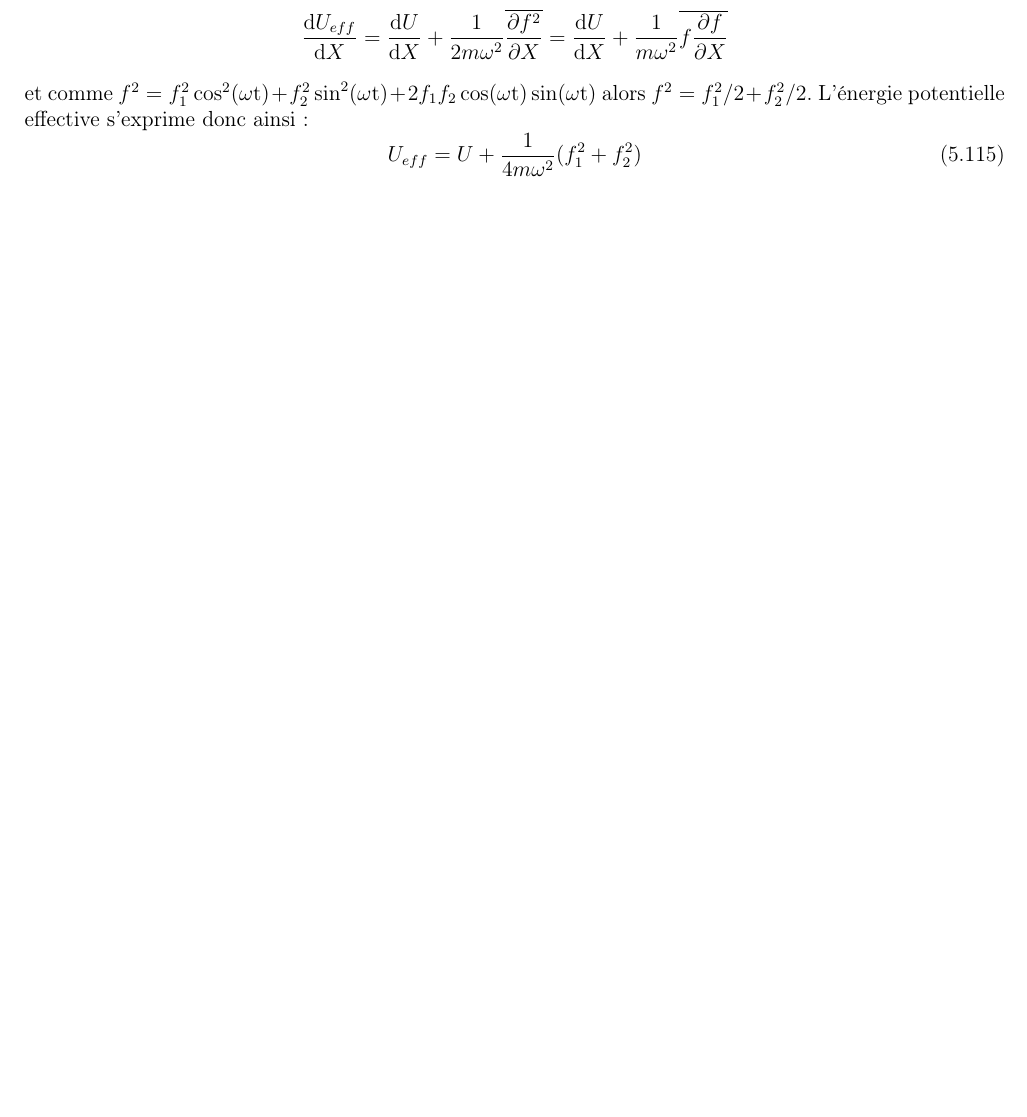
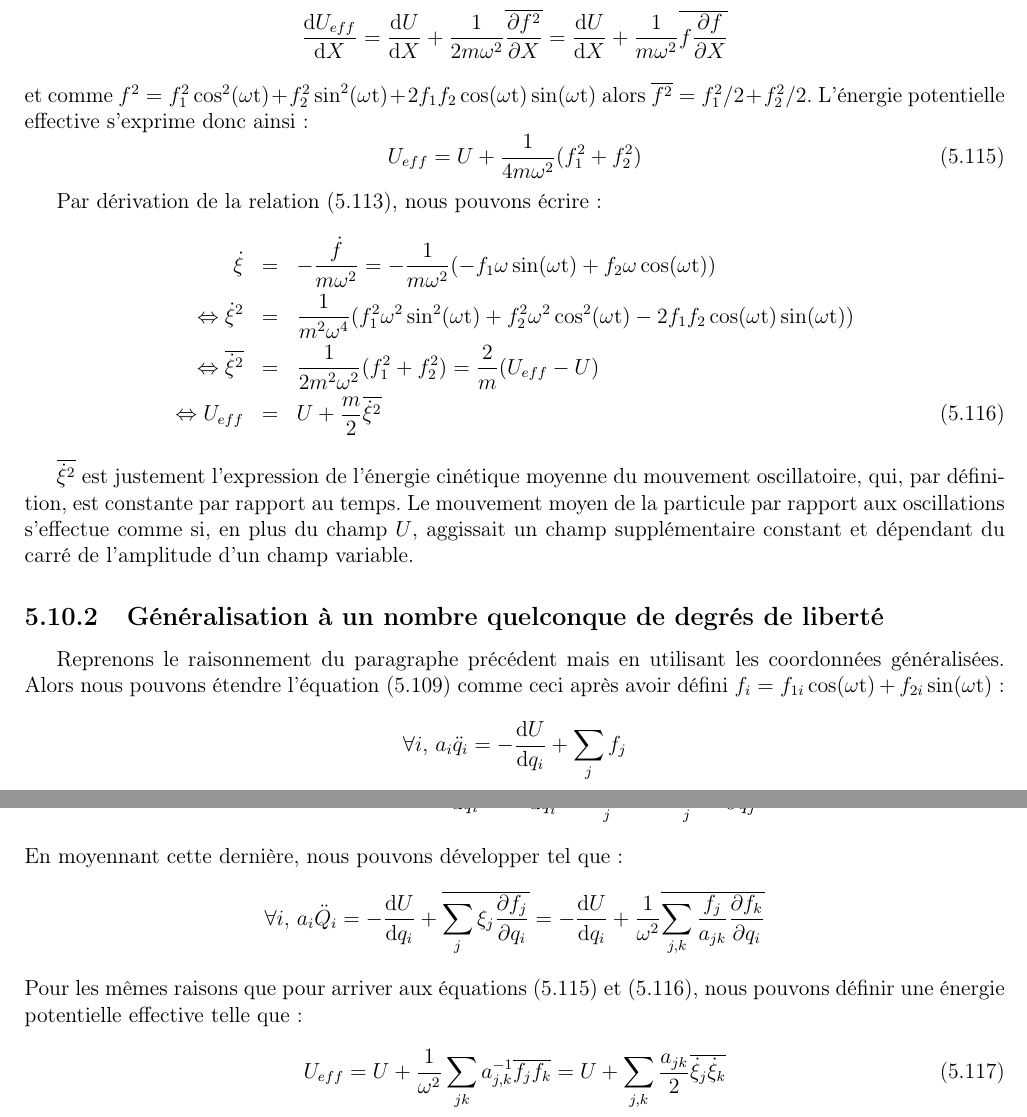
Before and after one commit to SMajerowicz/Physics, a LaTeX document (Mécanique/démonstration.tex, which reads Mécanique/chapters/chapter-05.tex): part of page 96 of 176 before the commit and two parts of pages 96 and 97 of 177 after it, the two joined at a grey line, cut so that both start at the same text, the shorter picture padded with empty space. Compiled offline with pdfLaTeX.

Commit message:
Paragraph 30 end

```diff
--- a/Mécanique/chapters/chapter-05.tex
+++ b/Mécanique/chapters/chapter-05.tex
@@ -1425,7 +1427,36 @@ avec $U_{eff}$ l'\'{e}nergie potentielle effective d\'{e}finie comme $U_{eff} =
 \benn
 	\frac{\mathrm{d}U_{eff}}{\mathrm{d}X} = \frac{\mathrm{d}U}{\mathrm{d}X} + \frac{1}{2m\omega^{2}}\overline{\frac{\partial f^{2}}{\partial X}} = \frac{\mathrm{d}U}{\mathrm{d}X} + \frac{1}{m\omega^{2}}\overline{f\frac{\partial f}{\partial X}}
 \eenn
-et comme $f^{2} = f_{1}^{2}\cos^{2}(\omega\mathrm{t}) + f_{2}^{2}\sin^{2}(\omega\mathrm{t}) + 2f_{1}f_{2}\cos(\omega\mathrm{t})\sin(\omega\mathrm{t})$ alors $f^{2} = f_{1}^{2}/2 + f_{2}^{2}/2$. L'\'{e}nergie potentielle effective s'exprime donc ainsi :
+et comme $f^{2} = f_{1}^{2}\cos^{2}(\omega\mathrm{t}) + f_{2}^{2}\sin^{2}(\omega\mathrm{t}) + 2f_{1}f_{2}\cos(\omega\mathrm{t})\sin(\omega\mathrm{t})$ alors $\overline{f^{2}} = f_{1}^{2}/2 + f_{2}^{2}/2$. L'\'{e}nergie potentielle effective s'exprime donc ainsi :
 \be
 	U_{eff} = U + \frac{1}{4m\omega^{2}}(f_{1}^{2} + f_{2}^{2}) \label{EQ:30_8}
 \ee
+
+Par d\'{e}rivation de la relation (\ref{EQ:30_6}), nous pouvons \'{e}crire :
+\bea
+	\dot{\xi} & = & -\frac{\dot{f}}{m\omega^{2}} = -\frac{1}{m\omega^{2}}(-f_{1}\omega\sin(\omega\mathrm{t}) + f_{2}\omega\cos(\omega\mathrm{t})) \nonumber \\
+	\Leftrightarrow \dot{\xi}^{2} & = & \frac{1}{m^{2}\omega^{4}}(f_{1}^{2}\omega^{2}\sin^{2}(\omega\mathrm{t}) + f_{2}^{2}\omega^{2}\cos^{2}(\omega\mathrm{t}) - 2f_{1}f_{2}\cos(\omega\mathrm{t})\sin(\omega\mathrm{t})) \nonumber \\
+	\Leftrightarrow \overline{\dot{\xi}^{2}} & = & \frac{1}{2m^{2}\omega^{2}}(f_{1}^{2} + f_{2}^{2}) = \frac{2}{m}(U_{eff} - U) \nonumber \\
+	\Leftrightarrow U_{eff} & = & U + \frac{m}{2}\overline{\dot{\xi}^{2}} \label{EQ:30_9}
+\eea
+
+$\overline{\dot{\xi}^{2}}$ est justement l'expression de l'\'{e}nergie cin\'{e}tique moyenne du mouvement oscillatoire, qui, par d\'{e}finition, est constante par rapport au temps. Le mouvement moyen de la particule par rapport aux oscillations s'effectue comme si, en plus du champ $U$, aggissait un champ suppl\'{e}mentaire constant et d\'{e}pendant du carr\'{e} de l'amplitude d'un champ variable.
+
+\subsection{G\'{e}n\'{e}ralisation \`{a} un nombre quelconque de degr\'{e}s de libert\'{e}}
+
+Reprenons le raisonnement du paragraphe pr\'{e}c\'{e}dent mais en utilisant les coordonn\'{e}es g\'{e}n\'{e}ralis\'{e}es. Alors nous pouvons \'{e}tendre l'\'{e}quation (\ref{EQ:30_2}) comme ceci apr\`{e}s avoir d\'{e}fini $f_{i} = f_{1i}\cos(\omega\mathrm{t}) + f_{2i}\sin(\omega\mathrm{t})$ :
+\benn
+	\forall i\text{, }a_{i}\ddot{q}_{i} = -\frac{\mathrm{d}U}{\mathrm{d}q_{i}} + \sum_{j}f_{j}
+\eenn
+En posant $q_{i} = Q_{i} + \xi_{i}$, la relation (\ref{EQ:30_4}) devient :
+\benn
+	\forall i\text{, }a_{i}\ddot{Q}_{i} + a_{i}\ddot{\xi}_{i} = -\frac{\mathrm{d}U}{\mathrm{d}q_{i}} - \xi_{i}\frac{\mathrm{d}^{2}U}{\mathrm{d}q_{i}^{2}} + \sum_{j}f_{j} + \sum_{j}\xi_{j}\frac{\partial f_{j}}{\partial q_{j}}
+\eenn
+En moyennant cette derni\`{e}re, nous pouvons d\'{e}velopper tel que :
+\benn
+	\forall i\text{, }a_{i}\ddot{Q}_{i} = -\frac{\mathrm{d}U}{\mathrm{d}q_{i}} + \overline{\sum_{j}\xi_{j}\frac{\partial f_{j}}{\partial q_{i}}} = -\frac{\mathrm{d}U}{\mathrm{d}q_{i}} + \frac{1}{\omega^{2}}\overline{\sum_{j,k}\frac{f_{j}}{a_{jk}}\frac{\partial f_{k}}{\partial q_{i}}}
+\eenn
+Pour les m\^{e}mes raisons que pour arriver aux \'{e}quations (\ref{EQ:30_8}) et (\ref{EQ:30_9}), nous pouvons d\'{e}finir une \'{e}nergie potentielle effective telle que :
+\be
+	U_{eff} = U + \frac{1}{\omega^{2}}\sum_{jk}a_{j,k}^{-1}\overline{f_{j}f_{k}} = U + \sum_{j,k}\frac{a_{jk}}{2}\overline{\dot{\xi}_{j}\dot{\xi}_{k}} \label{EQ:30_10}
+\ee
```
Also changed, not shown: Mécanique/chapters/chapter-05.tex (2 more changed lines).
